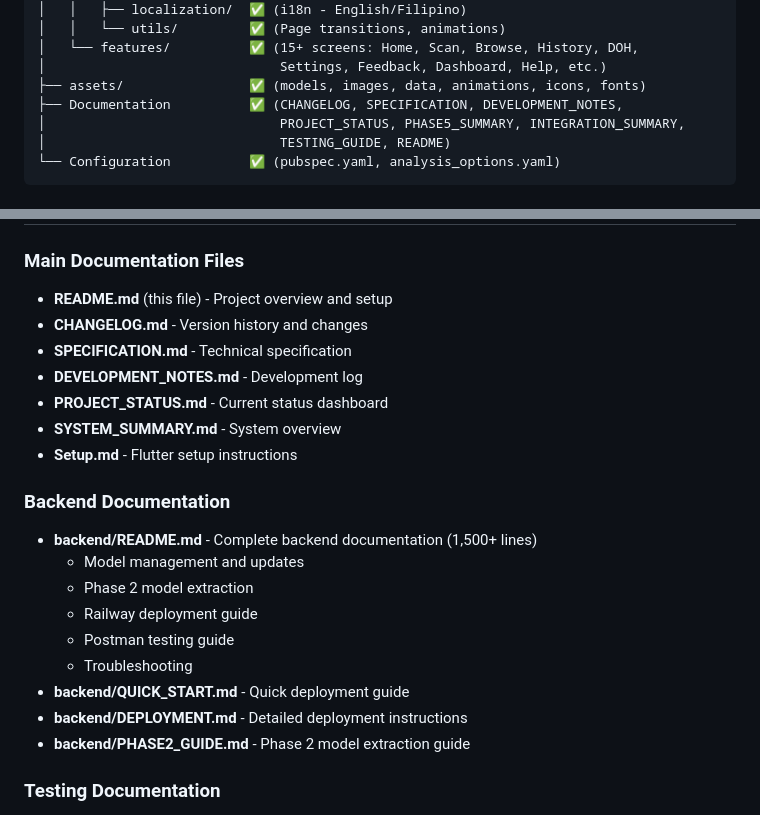
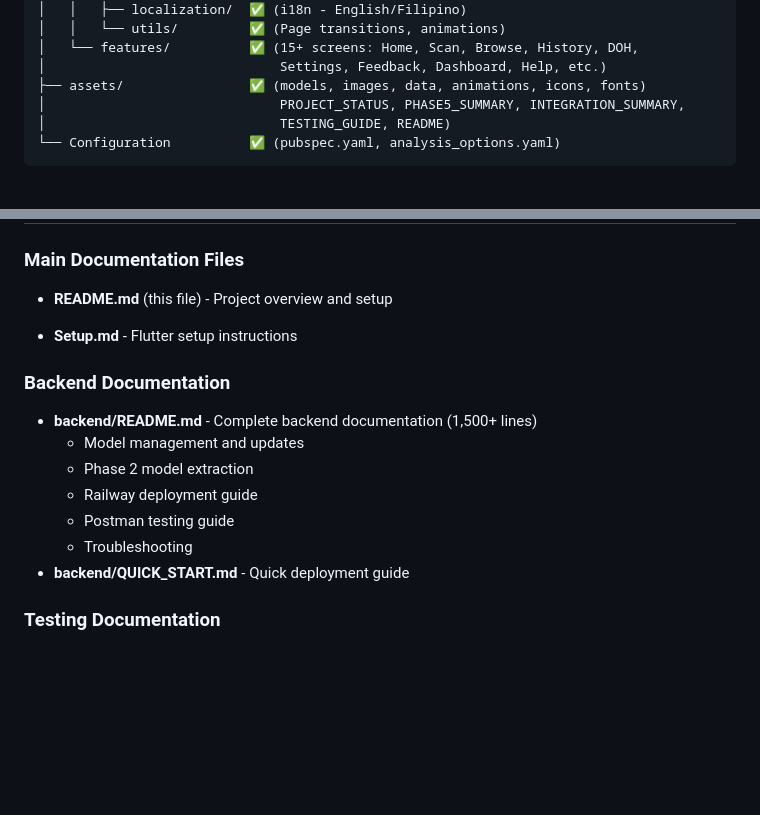
Before and after one commit to sXenoXs/RE-HerbaScan, a Markdown page: README.md, 2 parts joined by grey strips. Drawn GitHub-style; blank space fills up the shorter version.

```diff
--- a/README.md
+++ b/README.md
@@ -498,7 +497,6 @@ herbascan/
 │   └── features/          ✅ (15+ screens: Home, Scan, Browse, History, DOH,
 │                              Settings, Feedback, Dashboard, Help, etc.)
 ├── assets/                ✅ (models, images, data, animations, icons, fonts)
-├── Documentation          ✅ (CHANGELOG, SPECIFICATION, DEVELOPMENT_NOTES,
 │                              PROJECT_STATUS, PHASE5_SUMMARY, INTEGRATION_SUMMARY,
 │                              TESTING_GUIDE, README)
 └── Configuration          ✅ (pubspec.yaml, analysis_options.yaml)
@@ -1091,11 +1089,7 @@ The app includes information about 13 DOH-approved herbal medicines:
 
 ### Main Documentation Files
 - **README.md** (this file) - Project overview and setup
-- **CHANGELOG.md** - Version history and changes
-- **SPECIFICATION.md** - Technical specification
-- **DEVELOPMENT_NOTES.md** - Development log
-- **PROJECT_STATUS.md** - Current status dashboard
-- **SYSTEM_SUMMARY.md** - System overview
+
 - **Setup.md** - Flutter setup instructions
 
 ### Backend Documentation
@@ -1106,8 +1100,7 @@ The app includes information about 13 DOH-approved herbal medicines:
   - Postman testing guide
   - Troubleshooting
 - **backend/QUICK_START.md** - Quick deployment guide
-- **backend/DEPLOYMENT.md** - Detailed deployment instructions
-- **backend/PHASE2_GUIDE.md** - Phase 2 model extraction guide
+
 
 ### Testing Documentation
 - **TESTING_GUIDE.md** - User testing guide (50+ test cases)
```
Also changed, not shown: other parts of README.md (+0 -1 lines).
